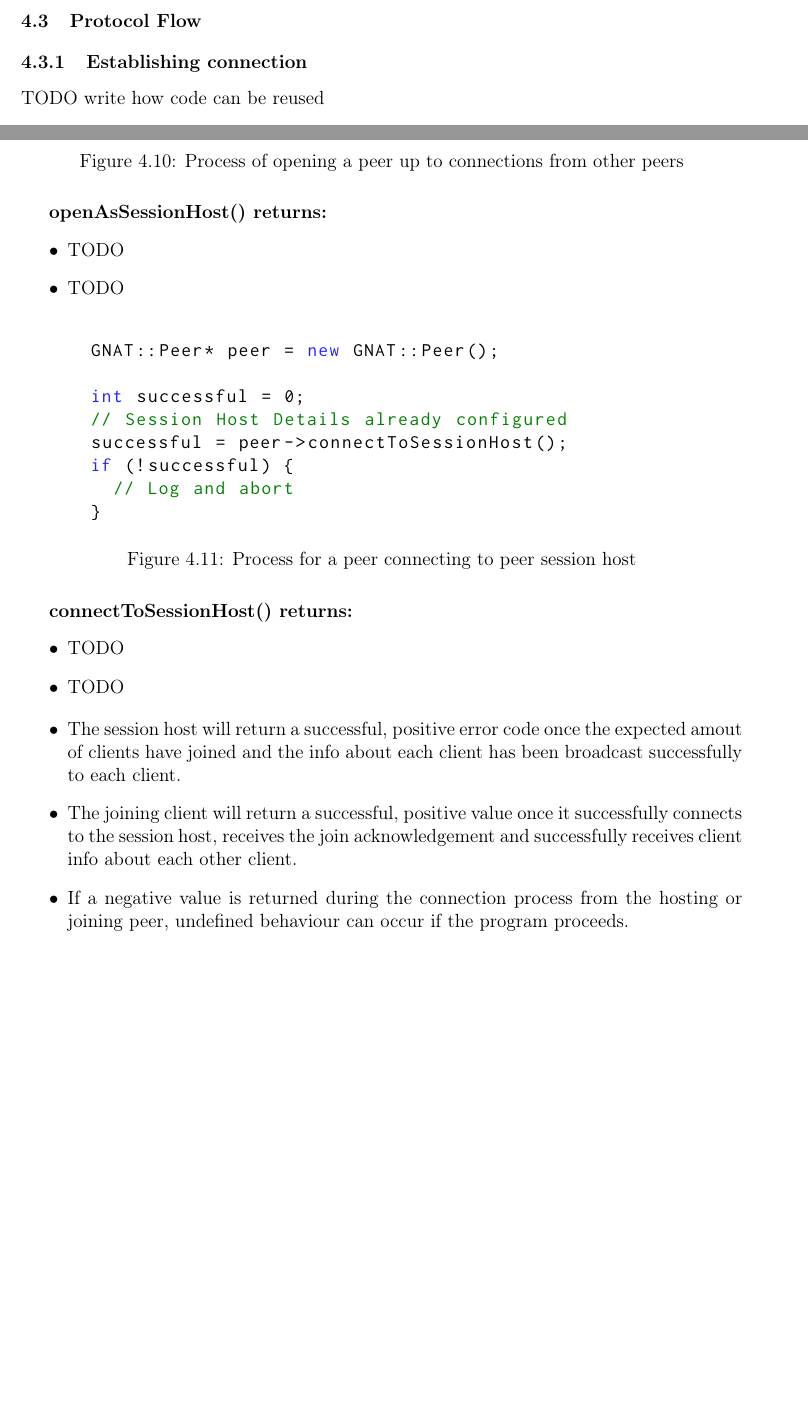
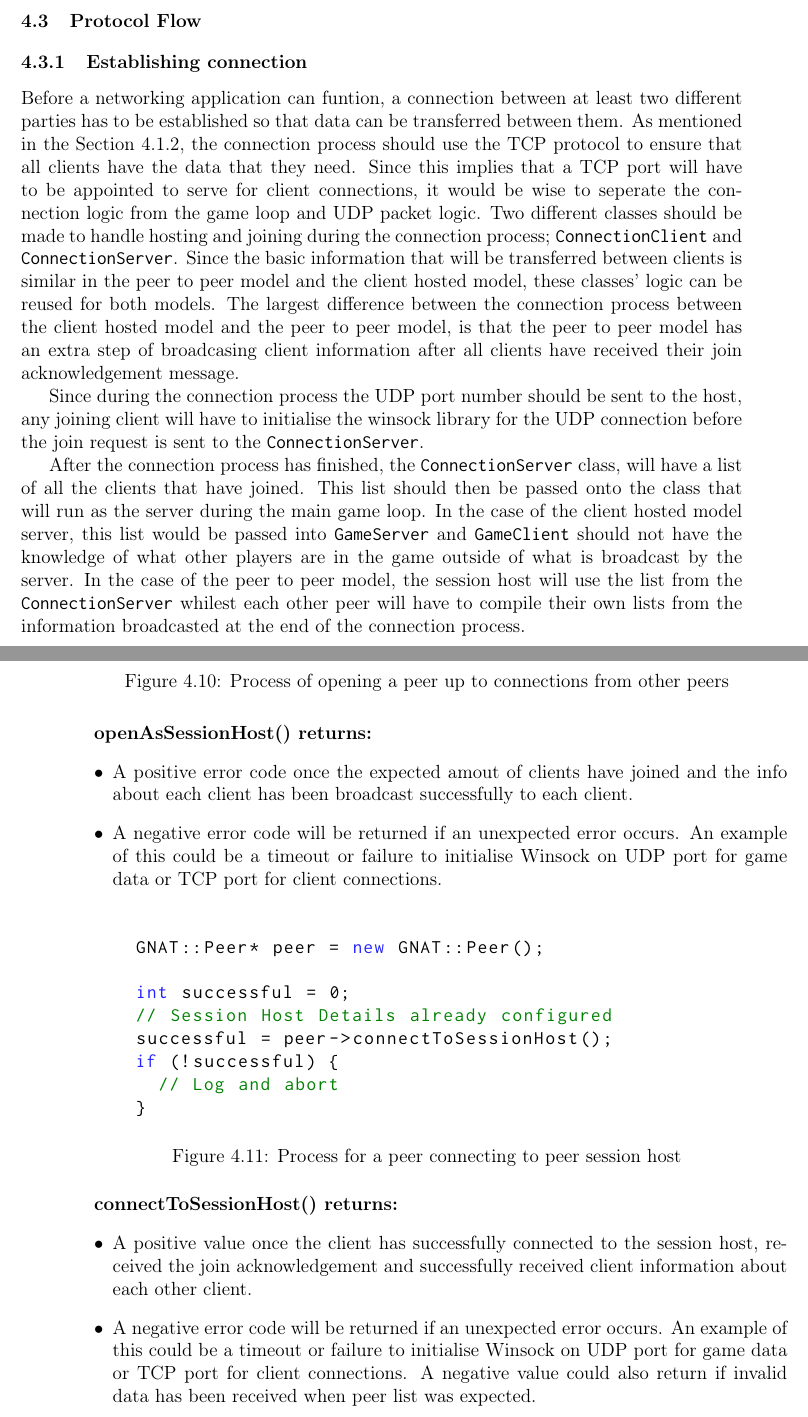
Before and after one commit to SzyJ/Game_Networking_Models, a LaTeX thesis (Dissertation/main.tex, which reads Dissertation/chapters/design.tex, Dissertation/fixtures/code/p2p_conn.tex): two parts of pages 28 and 36 of 43 before the commit and two parts of pages 28 and 37 of 44 after it, joined at a grey line, cut so that both start at the same text, the shorter picture padded with empty space. Compiled offline with pdfLaTeX.

Commit message:
Added info about connection protocol

```diff
--- a/Dissertation/chapters/design.tex
+++ b/Dissertation/chapters/design.tex
@@ -147,7 +147,16 @@ Understanding message code descriptions:
 \section{Protocol Flow}
 
 \subsection{Establishing connection}
-TODO write how code can be reused
+Before a networking application can funtion, a connection between at least two different parties has to be established so that data can be transferred between them. As mentioned in the Section \ref{sec:client_connections}, the connection process should use the TCP protocol to ensure that all clients have the data that they need. Since this implies that a TCP port will have to be appointed to serve for client connections, it would be wise to seperate the connection logic from the game loop and UDP packet logic.
+Two different classes should be made to handle hosting and joining during the connection process; \lstinline{ConnectionClient} and \lstinline{ConnectionServer}. Since the basic information that will be transferred between clients is similar in the peer to peer model and the client hosted model, these classes' logic can be reused for both models. The largest difference between the connection process between the client hosted model and the peer to peer model, is that the peer to peer model has an extra step of broadcasing client information after all clients have received their join acknowledgement message.
+
+Since during the connection process the UDP port number should be sent to the host, any joining client will have to initialise the winsock library for the UDP connection before the join request is sent to the \lstinline{ConnectionServer}.
+
+After the connection process has finished, the \lstinline{ConnectionServer} class, will have a list of all the clients that have joined. This list should then be passed onto the class that will run as the server during the main game loop. In the case of the client hosted model server, this list would be passed into \lstinline{GameServer} and \lstinline{GameClient} should not have the knowledge of what other players are in the game outside of what is broadcast by the server. In the case of the peer to peer model, the session host will use the list from the \lstinline{ConnectionServer} whilest each other peer will have to compile their own lists from the information broadcasted at the end of the connection process.
+
+
+
+
 
 %fig:connection_graph
 \input{fixtures/connection_graph}
@@ -241,12 +254,6 @@ Figures \ref{code:peer_conn_host} and \ref{code:peer_conn_join} represent how I
 % code:peer_conn_join
 \input{fixtures/code/p2p_conn}
 
-\begin{itemize}
-\item The session host will return a successful, positive error code once the expected amout of clients have joined and the info about each client has been broadcast successfully to each client.
-\item The joining client will return a successful, positive value once it successfully connects to the session host, receives the join acknowledgement and successfully receives client info about each other client.
-\item If a negative value is returned during the connection process from the hosting or joining peer, undefined behaviour can occur if the program proceeds.
-\end{itemize}
-
 
 \newpage
 \subsubsection{Interface for the peer to peer model game loop}
--- a/Dissertation/fixtures/code/p2p_conn.tex
+++ b/Dissertation/fixtures/code/p2p_conn.tex
@@ -14,9 +14,9 @@
 \end{figure}
 \textbf{openAsSessionHost() returns:}
 \begin{itemize}
-\item TODO
+\item A positive error code once the expected amout of clients have joined and the info about each client has been broadcast successfully to each client.
 
-\item TODO
+\item A negative error code will be returned if an unexpected error occurs. An example of this could be a timeout or failure to initialise Winsock on UDP port for game data or TCP port for client connections.
 \end{itemize}
 
 
@@ -37,7 +37,7 @@
 \end{figure}
 \textbf{connectToSessionHost() returns:}
 \begin{itemize}
-\item TODO
+\item A positive value once the client has successfully connected to the session host, received the join acknowledgement and successfully received client information about each other client.
 
-\item TODO
+\item A negative error code will be returned if an unexpected error occurs. An example of this could be a timeout or failure to initialise Winsock on UDP port for game data or TCP port for client connections. A negative value could also return if invalid data has been received when peer list was expected.
 \end{itemize}
```
Also changed, not shown: Dissertation/fixtures/connection_graph.tex (+2 -2 lines), Dissertation/main.pdf, Dissertation/chapters/design.tex (20 more changed lines).
